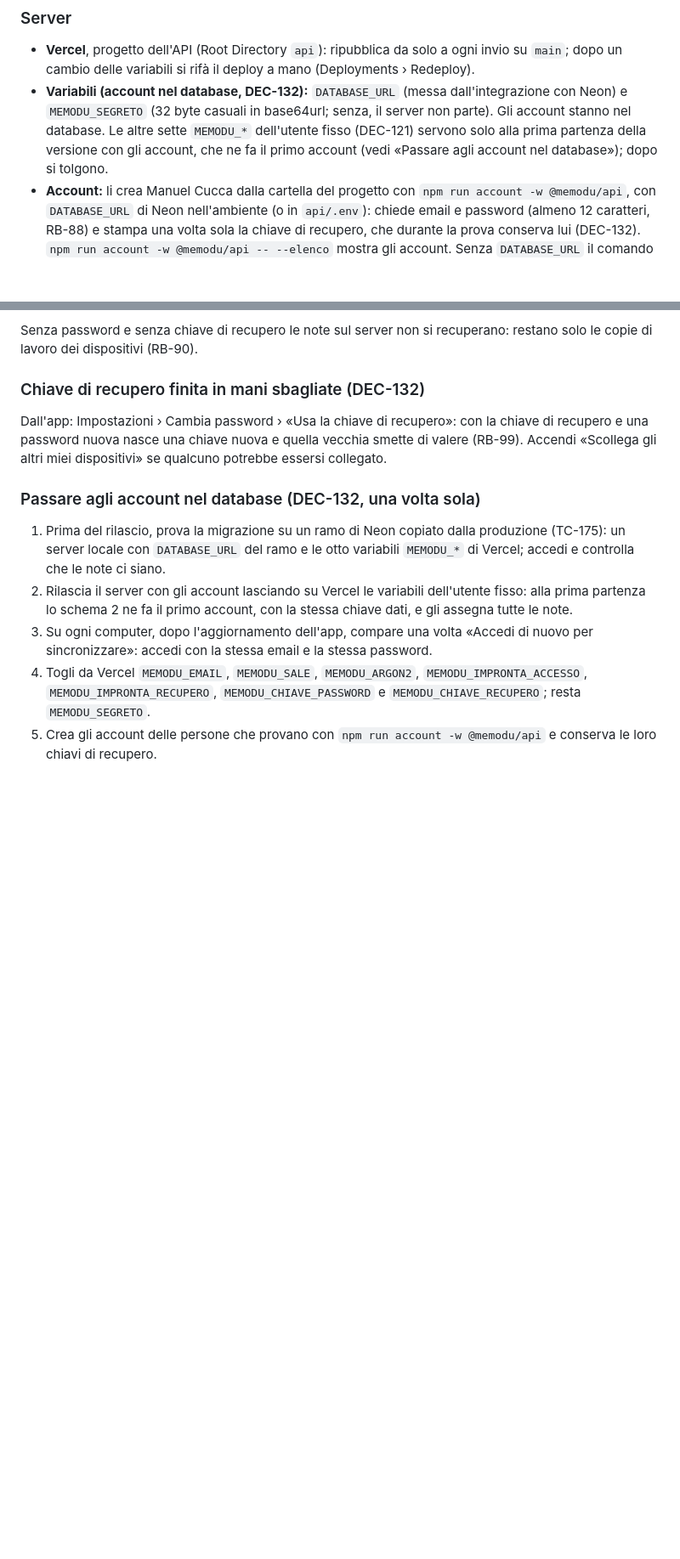
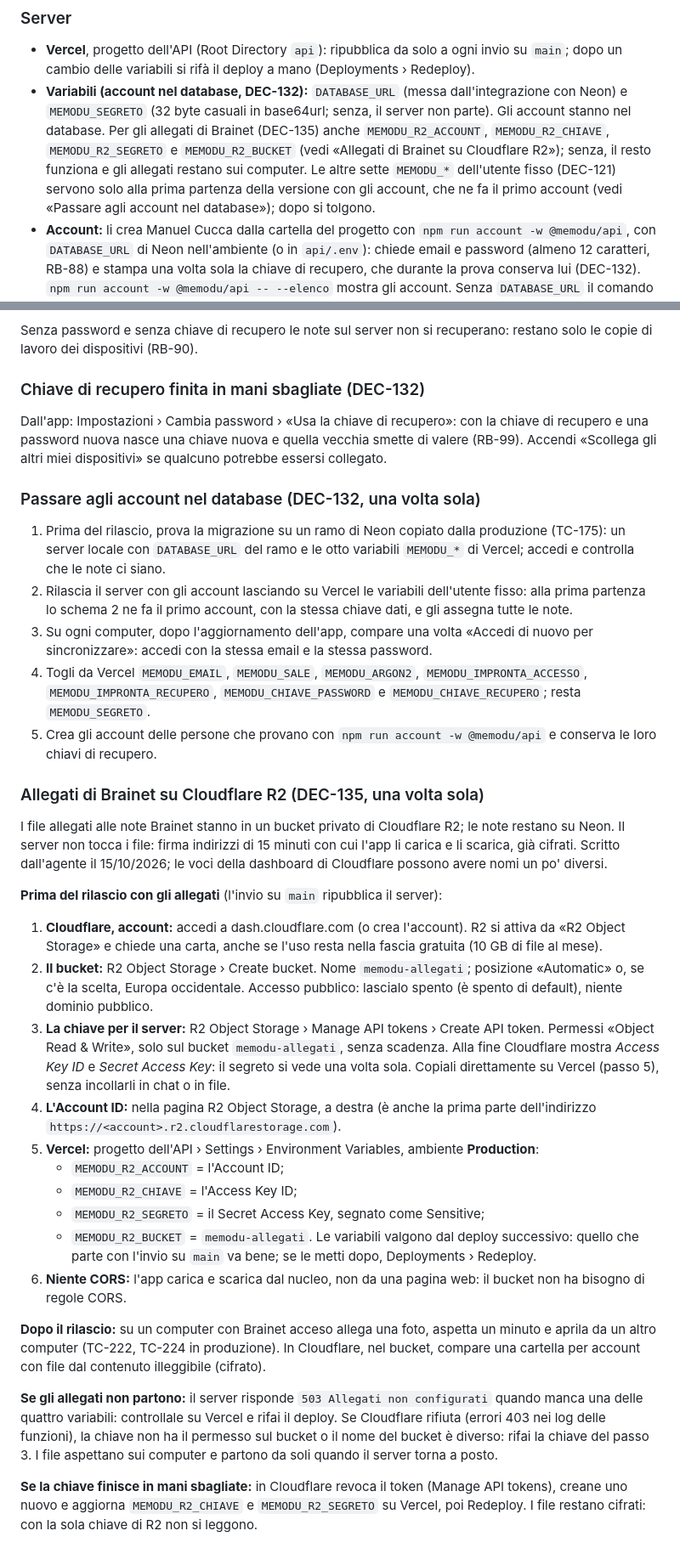
Before and after one commit to Helmutsti/MemoDu, a Markdown page: docs/rilascio/runbook.md, 2 parts joined by grey strips. Shown at 85% size. GitHub-like rendering; blank space fills up the shorter version.

Commit message:
Runbook: Cloudflare R2 e variabili su Vercel per gli allegati di Brainet
Co-Authored-By: Claude Opus 5.5 <noreply@anthropic.com>

```diff
--- a/docs/rilascio/runbook.md
+++ b/docs/rilascio/runbook.md
@@ -42,7 +42,7 @@ Il vecchio `memodu.db` e il file `credenziali` nella stessa cartella vengono dal
 
 ### Server
 - **Vercel**, progetto dell'API (Root Directory `api`): ripubblica da solo a ogni invio su `main`; dopo un cambio delle variabili si rifà il deploy a mano (Deployments › Redeploy).
-- **Variabili (account nel database, DEC-132):** `DATABASE_URL` (messa dall'integrazione con Neon) e `MEMODU_SEGRETO` (32 byte casuali in base64url; senza, il server non parte). Gli account stanno nel database. Le altre sette `MEMODU_*` dell'utente fisso (DEC-121) servono solo alla prima partenza della versione con gli account, che ne fa il primo account (vedi «Passare agli account nel database»); dopo si tolgono.
+- **Variabili (account nel database, DEC-132):** `DATABASE_URL` (messa dall'integrazione con Neon) e `MEMODU_SEGRETO` (32 byte casuali in base64url; senza, il server non parte). Gli account stanno nel database. Per gli allegati di Brainet (DEC-135) anche `MEMODU_R2_ACCOUNT`, `MEMODU_R2_CHIAVE`, `MEMODU_R2_SEGRETO` e `MEMODU_R2_BUCKET` (vedi «Allegati di Brainet su Cloudflare R2»); senza, il resto funziona e gli allegati restano sui computer. Le altre sette `MEMODU_*` dell'utente fisso (DEC-121) servono solo alla prima partenza della versione con gli account, che ne fa il primo account (vedi «Passare agli account nel database»); dopo si tolgono.
 - **Account:** li crea Manuel Cucca dalla cartella del progetto con `npm run account -w @memodu/api`, con `DATABASE_URL` di Neon nell'ambiente (o in `api/.env`): chiede email e password (almeno 12 caratteri, RB-88) e stampa una volta sola la chiave di recupero, che durante la prova conserva lui (DEC-132). `npm run account -w @memodu/api -- --elenco` mostra gli account. Senza `DATABASE_URL` il comando usa il database del server locale, che va fermato prima.
 - **Neon:** il database lo crea e lo aggiorna il server da solo (schema in `api/src/schema.ts`); non ci sono passi a mano.
 
@@ -120,3 +120,25 @@ Dall'app: Impostazioni › Cambia password › «Usa la chiave di recupero»: co
 3. Su ogni computer, dopo l'aggiornamento dell'app, compare una volta «Accedi di nuovo per sincronizzare»: accedi con la stessa email e la stessa password.
 4. Togli da Vercel `MEMODU_EMAIL`, `MEMODU_SALE`, `MEMODU_ARGON2`, `MEMODU_IMPRONTA_ACCESSO`, `MEMODU_IMPRONTA_RECUPERO`, `MEMODU_CHIAVE_PASSWORD` e `MEMODU_CHIAVE_RECUPERO`; resta `MEMODU_SEGRETO`.
 5. Crea gli account delle persone che provano con `npm run account -w @memodu/api` e conserva le loro chiavi di recupero.
+
+### Allegati di Brainet su Cloudflare R2 (DEC-135, una volta sola)
+I file allegati alle note Brainet stanno in un bucket privato di Cloudflare R2; le note restano su Neon. Il server non tocca i file: firma indirizzi di 15 minuti con cui l'app li carica e li scarica, già cifrati. Scritto dall'agente il 15/10/2026; le voci della dashboard di Cloudflare possono avere nomi un po' diversi.
+
+**Prima del rilascio con gli allegati** (l'invio su `main` ripubblica il server):
+1. **Cloudflare, account:** accedi a dash.cloudflare.com (o crea l'account). R2 si attiva da «R2 Object Storage» e chiede una carta, anche se l'uso resta nella fascia gratuita (10 GB di file al mese).
+2. **Il bucket:** R2 Object Storage › Create bucket. Nome `memodu-allegati`; posizione «Automatic» o, se c'è la scelta, Europa occidentale. Accesso pubblico: lascialo spento (è spento di default), niente dominio pubblico.
+3. **La chiave per il server:** R2 Object Storage › Manage API tokens › Create API token. Permessi «Object Read & Write», solo sul bucket `memodu-allegati`, senza scadenza. Alla fine Cloudflare mostra *Access Key ID* e *Secret Access Key*: il segreto si vede una volta sola. Copiali direttamente su Vercel (passo 5), senza incollarli in chat o in file.
+4. **L'Account ID:** nella pagina R2 Object Storage, a destra (è anche la prima parte dell'indirizzo `https://<account>.r2.cloudflarestorage.com`).
+5. **Vercel:** progetto dell'API › Settings › Environment Variables, ambiente **Production**:
+   - `MEMODU_R2_ACCOUNT` = l'Account ID;
+   - `MEMODU_R2_CHIAVE` = l'Access Key ID;
+   - `MEMODU_R2_SEGRETO` = il Secret Access Key, segnato come Sensitive;
+   - `MEMODU_R2_BUCKET` = `memodu-allegati`.
+   Le variabili valgono dal deploy successivo: quello che parte con l'invio su `main` va bene; se le metti dopo, Deployments › Redeploy.
+6. **Niente CORS:** l'app carica e scarica dal nucleo, non da una pagina web: il bucket non ha bisogno di regole CORS.
+
+**Dopo il rilascio:** su un computer con Brainet acceso allega una foto, aspetta un minuto e aprila da un altro computer (TC-222, TC-224 in produzione). In Cloudflare, nel bucket, compare una cartella per account con file dal contenuto illeggibile (cifrato).
+
+**Se gli allegati non partono:** il server risponde `503 Allegati non configurati` quando manca una delle quattro variabili: controllale su Vercel e rifai il deploy. Se Cloudflare rifiuta (errori 403 nei log delle funzioni), la chiave non ha il permesso sul bucket o il nome del bucket è diverso: rifai la chiave del passo 3. I file aspettano sui computer e partono da soli quando il server torna a posto.
+
+**Se la chiave finisce in mani sbagliate:** in Cloudflare revoca il token (Manage API tokens), creane uno nuovo e aggiorna `MEMODU_R2_CHIAVE` e `MEMODU_R2_SEGRETO` su Vercel, poi Redeploy. I file restano cifrati: con la sola chiave di R2 non si leggono.
```
Also changed, not shown: docs/registri/storico.md (+1 -0 lines).
